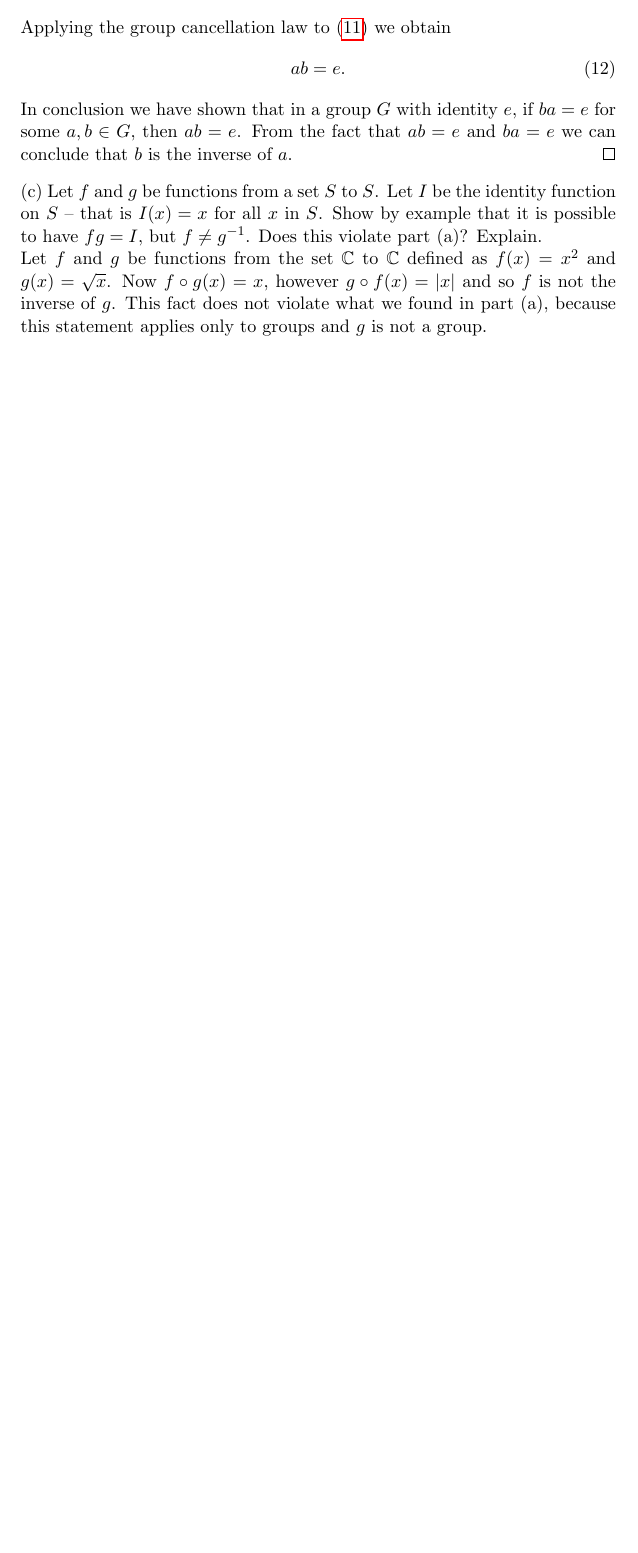
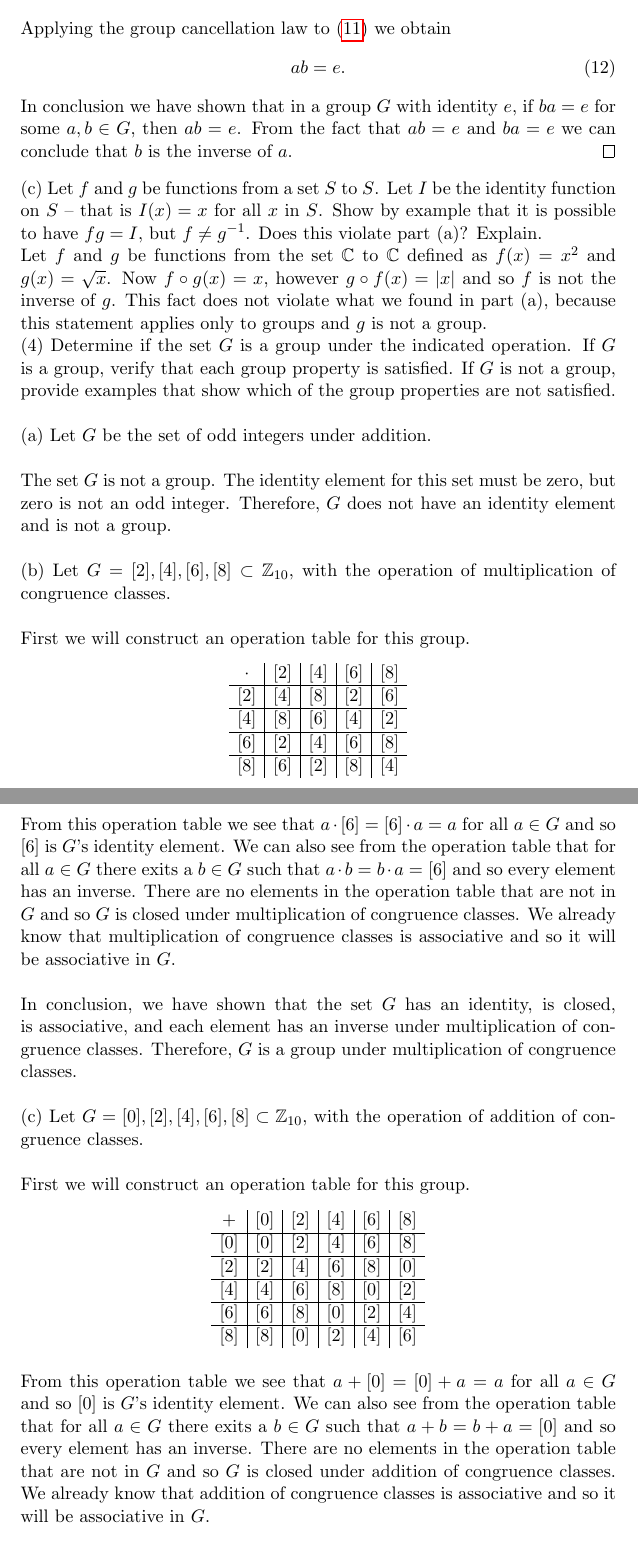
Before and after one commit to russjohnson09/abstract-algebra, a LaTeX problem sheet (assignment/assignment2.tex): part of page 2 of 2 before the commit and two parts of pages 2 and 3 of 5 after it, the two joined at a grey line, cut so that both start at the same text, the shorter picture padded with empty space. Compiled offline with pdfLaTeX.

Commit message:
18.4 complete

```diff
--- a/assignment/assignment2.tex
+++ b/assignment/assignment2.tex
@@ -99,3 +99,49 @@ to have $fg = I$, but $f \neq g^{-1}$. Does this violate part (a)? Explain.
 
 Let $f$ and $g$ be functions from the set $\mathbb{C}$ to $\mathbb{C}$ defined as $f(x)=x^2$ and $g(x)=\sqrt{x}$. Now $f\circ g (x) = x$, however $g\circ f (x) = |x|$ and so $f$ is not the inverse of $g$. This fact does not violate what we found in part (a), because this statement applies only to groups and $g$ is not a group.
 
+(4) Determine if the set $G$ is a group under the indicated operation. If $G$ is
+a group, verify that each group property is satisfied. If $G$ is not a group,
+provide examples that show which of the group properties are not satisfied.\\
+~\\
+(a) Let $G$ be the set of odd integers under addition.\\
+~\\
+The set $G$ is not a group. The identity element for this set must be zero, but zero is not an odd integer. Therefore, $G$ does not have an identity element and is not a group.\\
+~\\
+(b) Let $G = {[2], [4], [6], [8]} \subset \mathbb{Z}_{10}$, with the operation of multiplication
+of congruence classes.\\
+~\\
+First we will construct an operation table for this group.
+\begin{center}
+$
+\begin{array}{c|c|c|c|c}
+\cdot & [2] & [4] & [6] & [8] \\\hline
+[2] & [4] & [8] & [2] & [6] \\\hline
+[4] & [8] & [6] & [4] & [2] \\\hline
+[6] & [2] & [4] & [6] & [8] \\\hline
+[8] & [6] & [2] & [8] & [4] \\
+\end{array}
+$
+\end{center}
+~\\
+From this operation table we see that $a\cdot [6] = [6]\cdot a = a$ for all $a\in G$ and so $[6]$ is $G$'s identity element. We can also see from the operation table that for all $a \in G$ there exits a $b\in G$ such that $a\cdot b = b\cdot a = [6]$ and so every element has an inverse. There are no elements in the operation table that are not in $G$ and so $G$ is closed under multiplication of congruence classes. We already know that multiplication of congruence classes is associative and so it will be associative in $G$.\\
+~\\
+In conclusion, we have shown that the set $G$ has an identity, is closed, is associative, and each element has an inverse under multiplication of congruence classes. Therefore, $G$ is a group under multiplication of congruence classes.\\
+~\\
+(c) Let $G = {[0], [2], [4], [6], [8]} \subset \mathbb{Z}_{10}$, with the operation of addition of
+congruence classes.\\
+~\\
+First we will construct an operation table for this group.
+\begin{center}
+$
+\begin{array}{c|c|c|c|c|c}
++ & [0] & [2] & [4] & [6] & [8] \\\hline
+[0] & [0] & [2] & [4] & [6] & [8] \\\hline
+[2] & [2] & [4] & [6] & [8] & [0] \\\hline
+[4] & [4] & [6] & [8] & [0] & [2] \\\hline
+[6] & [6] & [8] & [0] & [2] & [4] \\\hline
+[8] & [8] & [0] & [2] & [4] & [6] \\
+\end{array}
+$
+\end{center}
+~\\
+From this operation table we see that $a + [0] = [0] + a = a$ for all $a\in G$ and so $[0]$ is $G$'s identity element. We can also see from the operation table that for all $a \in G$ there exits a $b\in G$ such that $a + b = b + a = [0]$ and so every element has an inverse. There are no elements in the operation table that are not in $G$ and so $G$ is closed under addition of congruence classes. We already know that addition of congruence classes is associative and so it will be associative in $G$.\\
@@ -101,0 +154,2 @@ Let $f$ and $g$ be functions from the set $\mathbb{C}$ to $\mathbb{C}$ defined a
+\begin{proof}
+Let $a,b \in G$ such that
```
Also changed, not shown: assignment/assignment2.pdf, assignment/assignment2.tex (49 more changed lines).
